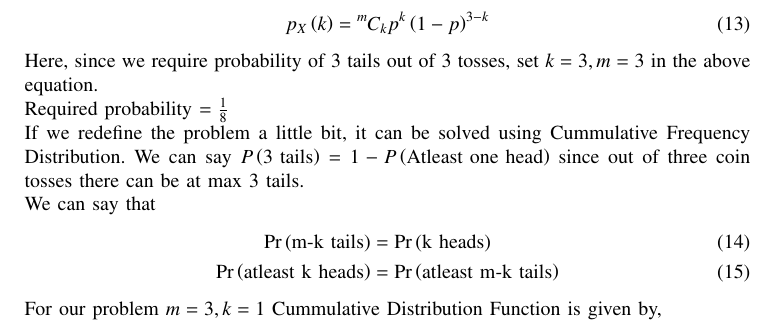
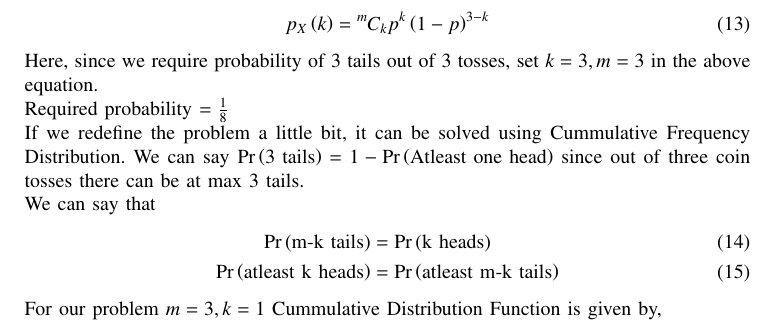
Before and after one commit to ArjunPavanje/EE1003, a LaTeX paper (D.E/Q9/main.tex): part of page 2 of 4, cut so that both start at the same text. Compiled offline with pdfLaTeX.

Commit message:
small small changes made

```diff
--- a/D.E/Q9/main.tex
+++ b/D.E/Q9/main.tex
@@ -105,7 +105,7 @@ Taking $z-$inverse on both sides we get,
 \end{align}
 Here, since we require probability of $3$ tails out of $3$ tosses, set $k=3, m=3$ in the above equation.\newline
 Required probability $=\frac{1}{8}$\newline
-If we redefine the problem a little bit, it can be solved using Cummulative Frequency Distribution. We can say $P\brak{\text{3 tails}} = 1 - P\brak{\text{Atleast one head}}$ since out of three coin tosses there can be at max $3$ tails.\newline
+If we redefine the problem a little bit, it can be solved using Cummulative Frequency Distribution. We can say $\pr{\text{3 tails}} = 1 - \pr{\text{Atleast one head}}$ since out of three coin tosses there can be at max $3$ tails.\newline
 We can say that
 \begin{align}
   \pr{\text{m-k tails}} &= \pr{\text{k heads}}\\
```
Also changed, not shown: D.E/Q9/main.pdf, 1 other file.
